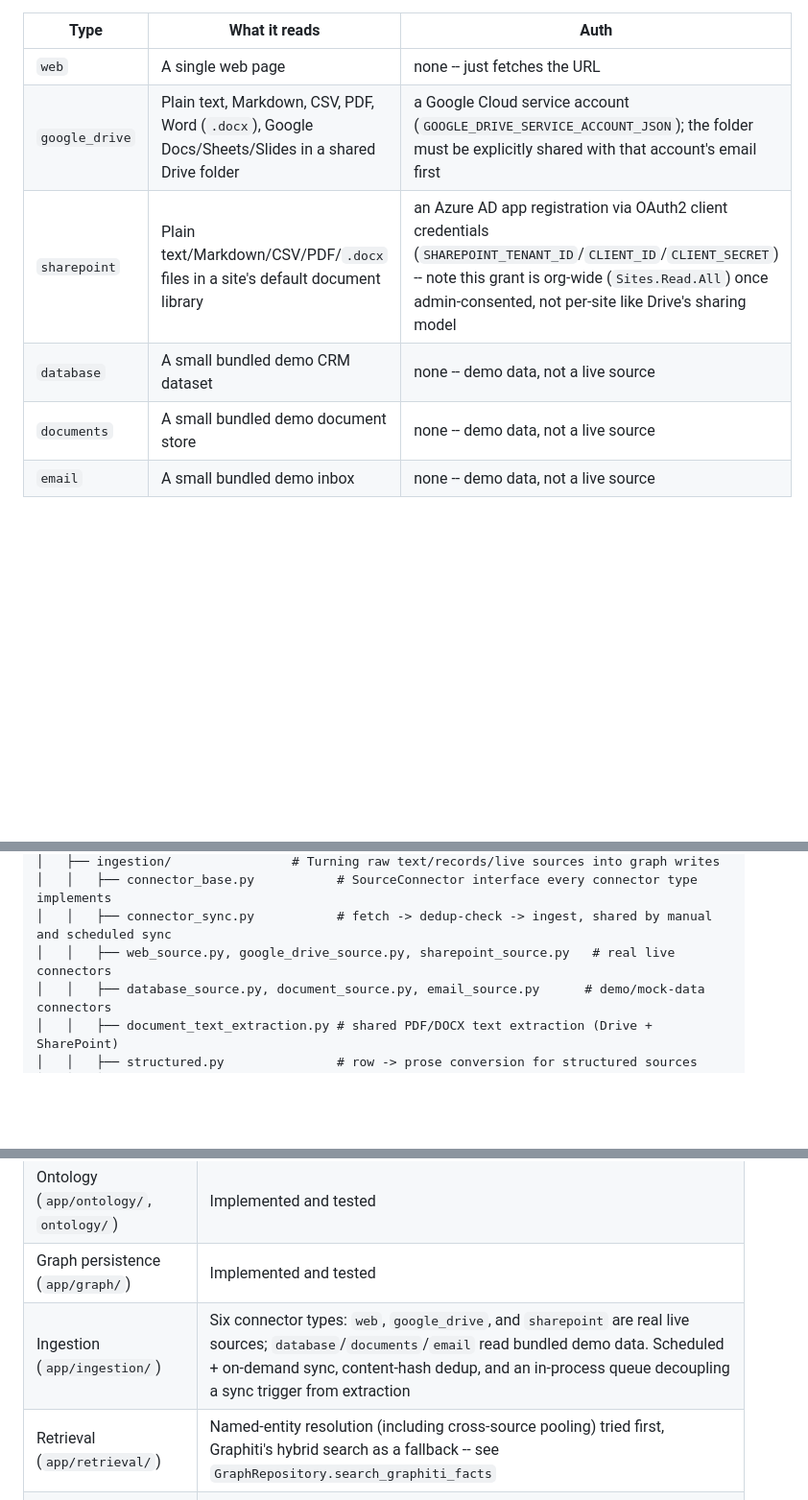
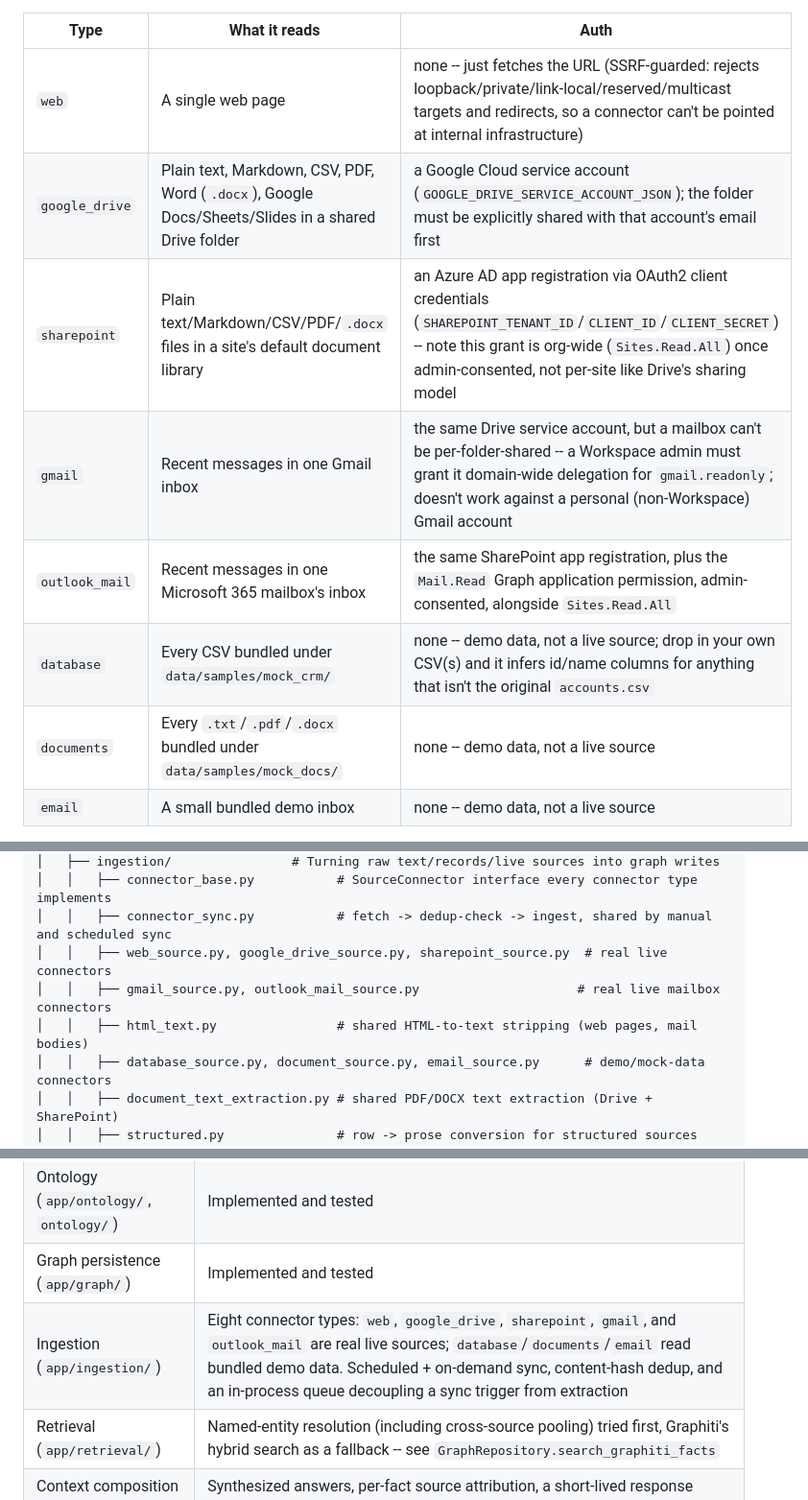
Before and after one commit to ananyat24/saxon-context-engine, a Markdown page: README.md, 3 parts joined by grey strips. Shown at 96% size. GitHub-like rendering; blank space fills up the shorter version.

Commit message:
Document the new live gmail/outlook_mail connectors and the SSRF guard in README

```diff
--- a/README.md
+++ b/README.md
@@ -368,11 +368,13 @@ shows up a moment later.
 
 | Type | What it reads | Auth |
 |---|---|---|
-| `web` | A single web page | none -- just fetches the URL |
+| `web` | A single web page | none -- just fetches the URL (SSRF-guarded: rejects loopback/private/link-local/reserved/multicast targets and redirects, so a connector can't be pointed at internal infrastructure) |
 | `google_drive` | Plain text, Markdown, CSV, PDF, Word (`.docx`), Google Docs/Sheets/Slides in a shared Drive folder | a Google Cloud service account (`GOOGLE_DRIVE_SERVICE_ACCOUNT_JSON`); the folder must be explicitly shared with that account's email first |
 | `sharepoint` | Plain text/Markdown/CSV/PDF/`.docx` files in a site's default document library | an Azure AD app registration via OAuth2 client credentials (`SHAREPOINT_TENANT_ID`/`CLIENT_ID`/`CLIENT_SECRET`) -- note this grant is org-wide (`Sites.Read.All`) once admin-consented, not per-site like Drive's sharing model |
-| `database` | A small bundled demo CRM dataset | none -- demo data, not a live source |
-| `documents` | A small bundled demo document store | none -- demo data, not a live source |
+| `gmail` | Recent messages in one Gmail inbox | the same Drive service account, but a mailbox can't be per-folder-shared -- a Workspace admin must grant it domain-wide delegation for `gmail.readonly`; doesn't work against a personal (non-Workspace) Gmail account |
+| `outlook_mail` | Recent messages in one Microsoft 365 mailbox's inbox | the same SharePoint app registration, plus the `Mail.Read` Graph application permission, admin-consented, alongside `Sites.Read.All` |
+| `database` | Every CSV bundled under `data/samples/mock_crm/` | none -- demo data, not a live source; drop in your own CSV(s) and it infers id/name columns for anything that isn't the original `accounts.csv` |
+| `documents` | Every `.txt`/`.pdf`/`.docx` bundled under `data/samples/mock_docs/` | none -- demo data, not a live source |
 | `email` | A small bundled demo inbox | none -- demo data, not a live source |
 
 A scanned/image-only PDF has no extractable text layer and is silently
@@ -629,7 +631,9 @@ saxon-context-engine/
 │   ├── ingestion/                # Turning raw text/records/live sources into graph writes
 │   │   ├── connector_base.py           # SourceConnector interface every connector type implements
 │   │   ├── connector_sync.py           # fetch -> dedup-check -> ingest, shared by manual and scheduled sync
-│   │   ├── web_source.py, google_drive_source.py, sharepoint_source.py   # real live connectors
+│   │   ├── web_source.py, google_drive_source.py, sharepoint_source.py  # real live connectors
+│   │   ├── gmail_source.py, outlook_mail_source.py                     # real live mailbox connectors
+│   │   ├── html_text.py                # shared HTML-to-text stripping (web pages, mail bodies)
 │   │   ├── database_source.py, document_source.py, email_source.py      # demo/mock-data connectors
 │   │   ├── document_text_extraction.py # shared PDF/DOCX text extraction (Drive + SharePoint)
 │   │   ├── structured.py               # row -> prose conversion for structured sources
@@ -704,7 +708,7 @@ Validate all ontology files at once with `python scripts/check_ontology.py`.
 | Core data models (`app/models/`) | Implemented |
 | Ontology (`app/ontology/`, `ontology/`) | Implemented and tested |
 | Graph persistence (`app/graph/`) | Implemented and tested |
-| Ingestion (`app/ingestion/`) | Six connector types: `web`, `google_drive`, and `sharepoint` are real live sources; `database`/`documents`/`email` read bundled demo data. Scheduled + on-demand sync, content-hash dedup, and an in-process queue decoupling a sync trigger from extraction |
+| Ingestion (`app/ingestion/`) | Eight connector types: `web`, `google_drive`, `sharepoint`, `gmail`, and `outlook_mail` are real live sources; `database`/`documents`/`email` read bundled demo data. Scheduled + on-demand sync, content-hash dedup, and an in-process queue decoupling a sync trigger from extraction |
 | Retrieval (`app/retrieval/`) | Named-entity resolution (including cross-source pooling) tried first, Graphiti's hybrid search as a fallback -- see `GraphRepository.search_graphiti_facts` |
 | Context composition (`app/context/`) | Synthesized answers, per-fact source attribution, a short-lived response cache, and per-query observability (`retrieval_path`/`cache_hit`/`cost_usd`) |
 | API (`app/api/`) | `/health`, `/entities`, `/context/query`, `/graph/*` (role-based visibility), `/document-sets`, `/connectors` |
```
